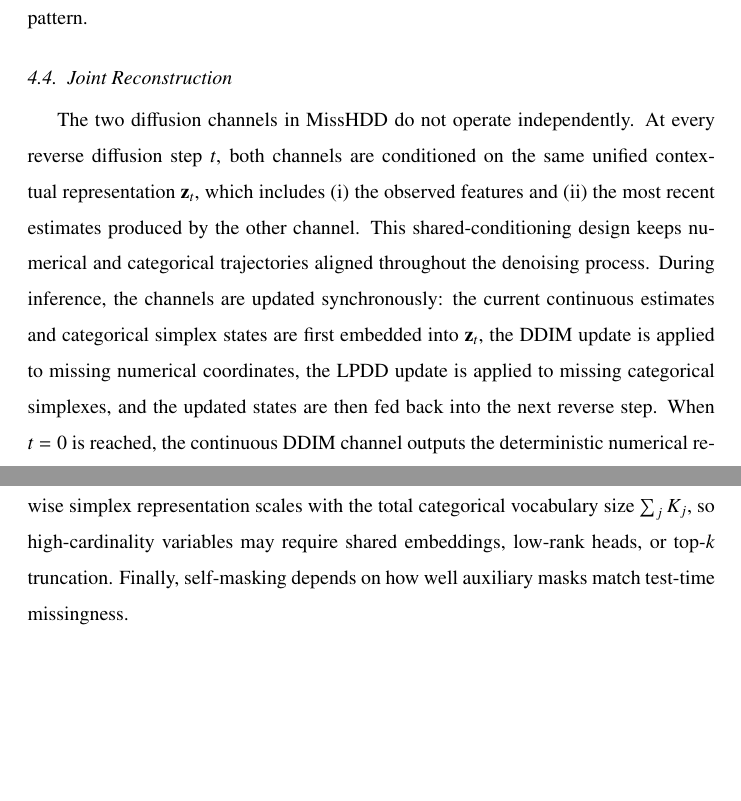
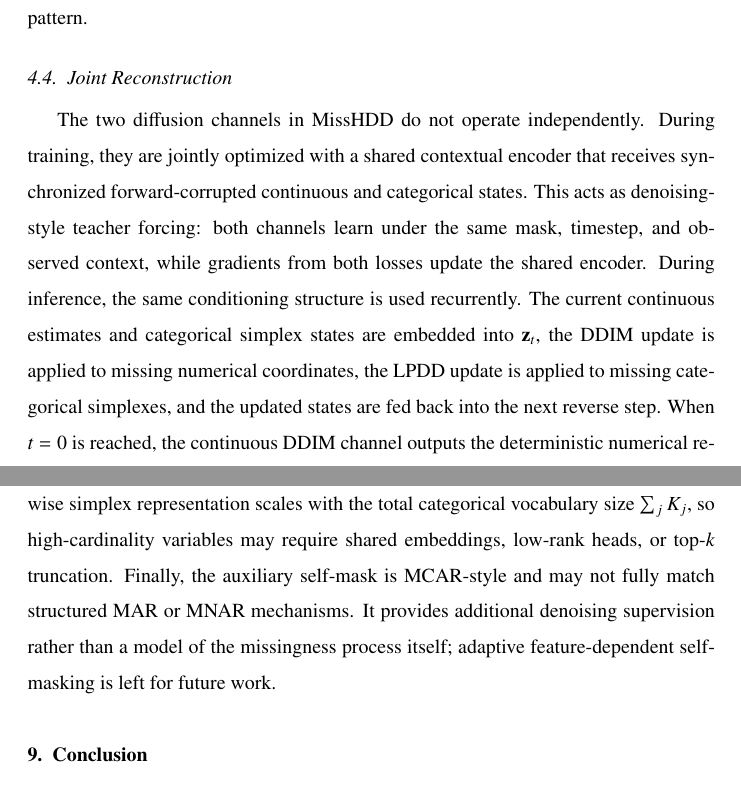
Before and after one commit to echoid/MisDDIM_Latex, a LaTeX paper (main.tex): two parts of pages 16 and 30 of 35 before the commit and two parts of pages 16 and 31 of 35 after it, joined at a grey line, cut so that both start at the same text, the shorter picture padded with empty space. Compiled offline with pdfLaTeX.

Commit message:
Clarify conditioning and deterministic sampling

```diff
--- a/main.tex
+++ b/main.tex
@@ -1370,17 +1370,17 @@ conditioning pattern.
 
 \subsection{Joint Reconstruction}
 
-The two diffusion channels in MissHDD do not operate independently. At every
-reverse diffusion step $t$, both channels are conditioned on the same unified
-contextual representation $\mathbf{z}_t$, which includes (i) the observed
-features and (ii) the most recent estimates produced by the other channel.
-This shared-conditioning design keeps numerical and categorical trajectories
-aligned throughout the denoising process. During inference, the channels are
-updated synchronously: the current continuous estimates and categorical
-simplex states are first embedded into $\mathbf{z}_t$, the DDIM update is
-applied to missing numerical coordinates, the LPDD update is applied to
-missing categorical simplexes, and the updated states are then fed back into
-the next reverse step. When $t=0$ is reached, the continuous DDIM channel outputs the deterministic
+The two diffusion channels in MissHDD do not operate independently. During
+training, they are jointly optimized with a shared contextual encoder that
+receives synchronized forward-corrupted continuous and categorical states. This
+acts as denoising-style teacher forcing: both channels learn under the same
+mask, timestep, and observed context, while gradients from both losses update
+the shared encoder. During inference, the same conditioning structure is used
+recurrently. The current continuous estimates and categorical simplex states
+are embedded into $\mathbf{z}_t$, the DDIM update is applied to missing
+numerical coordinates, the LPDD update is applied to missing categorical
+simplexes, and the updated states are fed back into the next reverse step. When
+$t=0$ is reached, the continuous DDIM channel outputs the deterministic
 numerical reconstruction $\hat{\mathbf{x}}^{\mathrm{cont}}$, and the LPDD
 channel yields categorical distributions whose MAP assignments form
 $\hat{\mathbf{x}}^{\mathrm{cat}}$. The final imputed sample is obtained by $ \hat{\mathbf{x}} = \hat{\mathbf{x}}^{\mathrm{cont}}\cup \hat{\mathbf{x}}^{\mathrm{cat}},$ with the union respecting the original feature order. Because both channels evolve under the same conditioning signals, the result is a single coherent estimate of $p(\mathbf{x}^{\mathrm{mis}} \mid \mathbf{x}^{\mathrm{obs}})$ rather than two
@@ -2567,8 +2573,10 @@ stable point imputation and does not directly quantify uncertainty over
 multiple plausible imputations. Third, the feature-wise simplex representation
 scales with the total categorical vocabulary size \(\sum_j K_j\), so
 high-cardinality variables may require shared embeddings, low-rank heads, or
-top-$k$ truncation. Finally, self-masking depends on how well auxiliary masks
-match test-time missingness.
+top-$k$ truncation. Finally, the auxiliary self-mask is MCAR-style and may not
+fully match structured MAR or MNAR mechanisms. It provides additional
+denoising supervision rather than a model of the missingness process itself;
+adaptive feature-dependent self-masking is left for future work.
 
 \section{Conclusion}
 
```
Also changed, not shown: main.tex (20 more changed lines).
